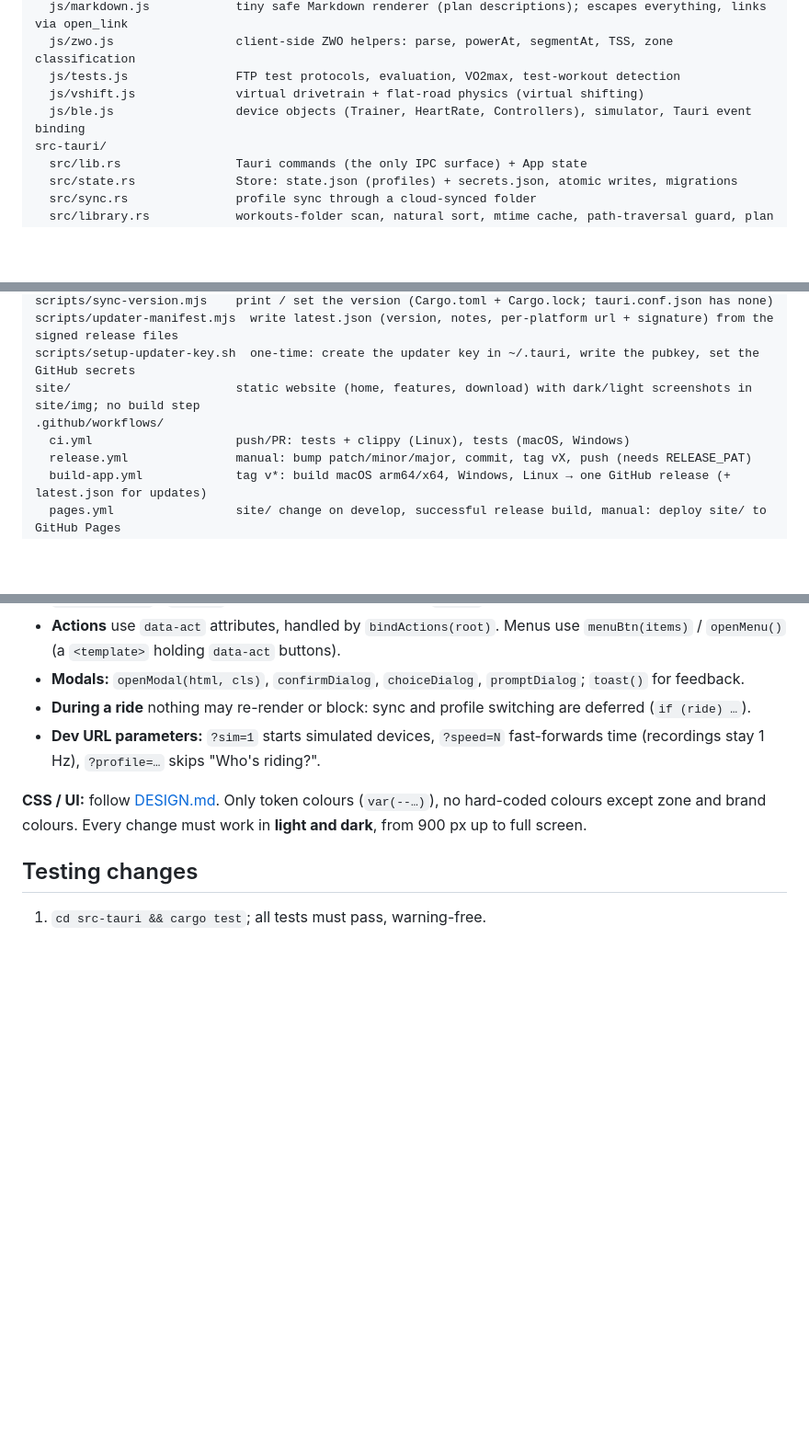
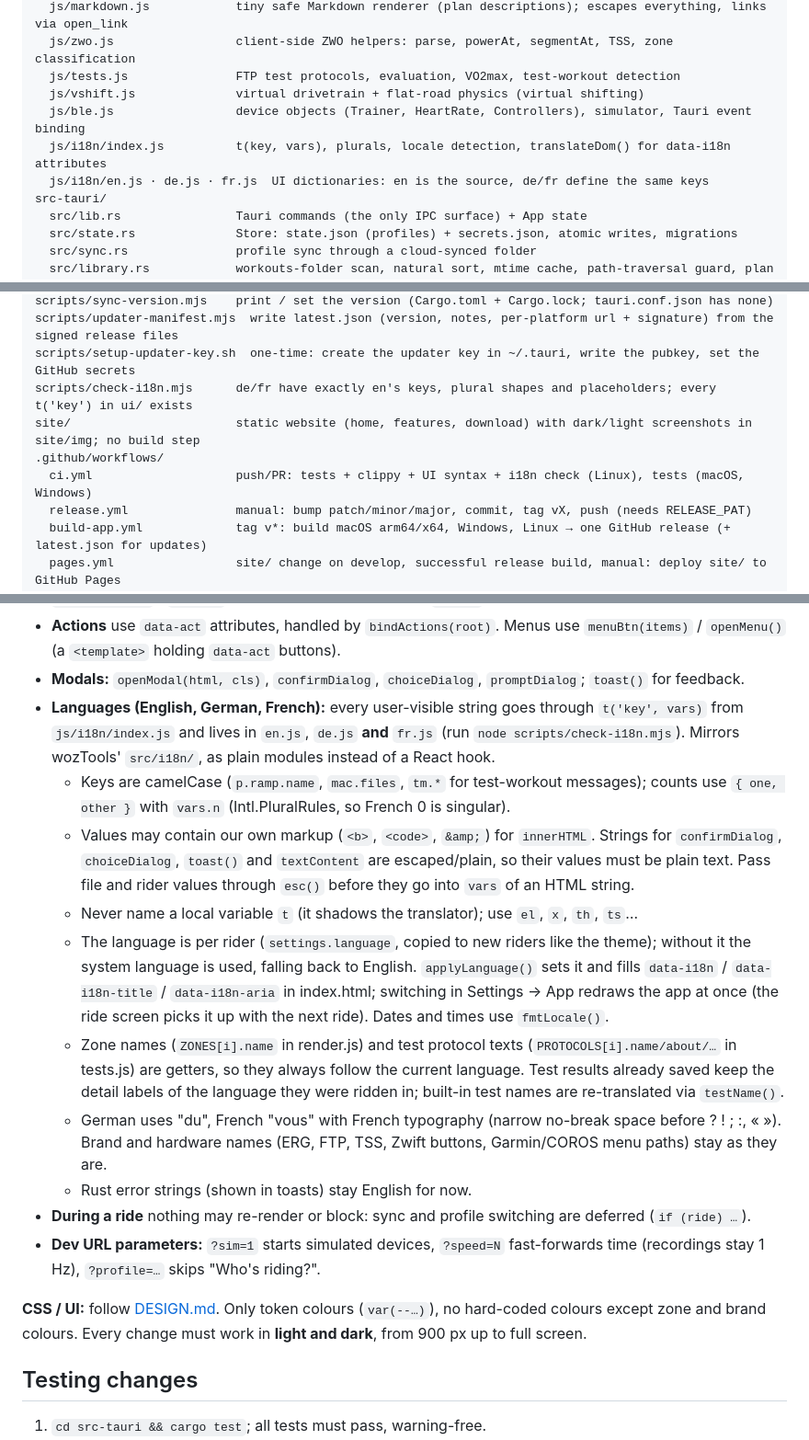
Before and after one commit to steffenr/zwo-trainer, a Markdown page: AGENTS.md, 3 parts joined by grey strips. Shown at 92% size. Rendered like a GitHub page; blank space fills up the shorter version.

```diff
--- a/AGENTS.md
+++ b/AGENTS.md
@@ -25,6 +25,8 @@ ui/                         frontend — static files served by Tauri (frontendD
   js/tests.js               FTP test protocols, evaluation, VO2max, test-workout detection
   js/vshift.js              virtual drivetrain + flat-road physics (virtual shifting)
   js/ble.js                 device objects (Trainer, HeartRate, Controllers), simulator, Tauri event binding
+  js/i18n/index.js          t(key, vars), plurals, locale detection, translateDom() for data-i18n attributes
+  js/i18n/en.js · de.js · fr.js  UI dictionaries: en is the source, de/fr define the same keys
 src-tauri/
   src/lib.rs                Tauri commands (the only IPC surface) + App state
   src/state.rs              Store: state.json (profiles) + secrets.json, atomic writes, migrations
@@ -43,9 +45,10 @@ src-tauri/
 scripts/sync-version.mjs    print / set the version (Cargo.toml + Cargo.lock; tauri.conf.json has none)
 scripts/updater-manifest.mjs  write latest.json (version, notes, per-platform url + signature) from the signed release files
 scripts/setup-updater-key.sh  one-time: create the updater key in ~/.tauri, write the pubkey, set the GitHub secrets
+scripts/check-i18n.mjs      de/fr have exactly en's keys, plural shapes and placeholders; every t('key') in ui/ exists
 site/                       static website (home, features, download) with dark/light screenshots in site/img; no build step
 .github/workflows/
-  ci.yml                    push/PR: tests + clippy (Linux), tests (macOS, Windows)
+  ci.yml                    push/PR: tests + clippy + UI syntax + i18n check (Linux), tests (macOS, Windows)
   release.yml               manual: bump patch/minor/major, commit, tag vX, push (needs RELEASE_PAT)
   build-app.yml             tag v*: build macOS arm64/x64, Windows, Linux → one GitHub release (+ latest.json for updates)
   pages.yml                 site/ change on develop, successful release build, manual: deploy site/ to GitHub Pages
@@ -149,6 +153,14 @@ UI (vanilla ES modules) ──invoke(cmd, args)──▶ Rust commands (lib.rs)
 - **Views** are functions that render `#view` (`renderHome`, `renderPlan`, `renderWorkouts`, `renderTests`, `renderHistory`); `route()` picks one from the hash and `mode()`.
 - **Actions** use `data-act` attributes, handled by `bindActions(root)`. Menus use `menuBtn(items)` / `openMenu()` (a `<template>` holding `data-act` buttons).
 - **Modals:** `openModal(html, cls)`, `confirmDialog`, `choiceDialog`, `promptDialog`; `toast()` for feedback.
+- **Languages (English, German, French):** every user-visible string goes through `t('key', vars)` from `js/i18n/index.js` and lives in `en.js`, `de.js` **and** `fr.js` (run `node scripts/check-i18n.mjs`). Mirrors wozTools' `src/i18n/`, as plain modules instead of a React hook.
+  - Keys are camelCase (`p.ramp.name`, `mac.files`, `tm.*` for test-workout messages); counts use `{ one, other }` with `vars.n` (Intl.PluralRules, so French 0 is singular).
+  - Values may contain our own markup (`<b>`, `<code>`, `&amp;`) for `innerHTML`. Strings for `confirmDialog`, `choiceDialog`, `toast()` and `textContent` are escaped/plain, so their values must be plain text. Pass file and rider values through `esc()` before they go into `vars` of an HTML string.
+  - Never name a local variable `t` (it shadows the translator); use `el`, `x`, `th`, `ts`…
+  - The language is per rider (`settings.language`, copied to new riders like the theme); without it the system language is used, falling back to English. `applyLanguage()` sets it and fills `data-i18n` / `data-i18n-title` / `data-i18n-aria` in index.html; switching in Settings → App redraws the app at once (the ride screen picks it up with the next ride). Dates and times use `fmtLocale()`.
+  - Zone names (`ZONES[i].name` in render.js) and test protocol texts (`PROTOCOLS[i].name/about/…` in tests.js) are getters, so they always follow the current language. Test results already saved keep the detail labels of the language they were ridden in; built-in test names are re-translated via `testName()`.
+  - German uses "du", French "vous" with French typography (narrow no-break space before ? ! ; :, « »). Brand and hardware names (ERG, FTP, TSS, Zwift buttons, Garmin/COROS menu paths) stay as they are.
+  - Rust error strings (shown in toasts) stay English for now.
 - **During a ride** nothing may re-render or block: sync and profile switching are deferred (`if (ride) …`).
 - **Dev URL parameters:** `?sim=1` starts simulated devices, `?speed=N` fast-forwards time (recordings stay 1 Hz), `?profile=…` skips "Who's riding?".
 
```
Also changed, not shown: other parts of AGENTS.md (+3 -2 lines).
